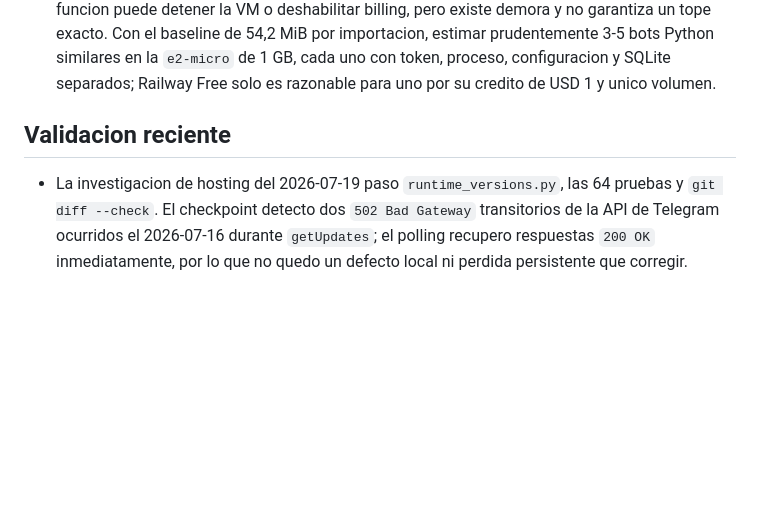
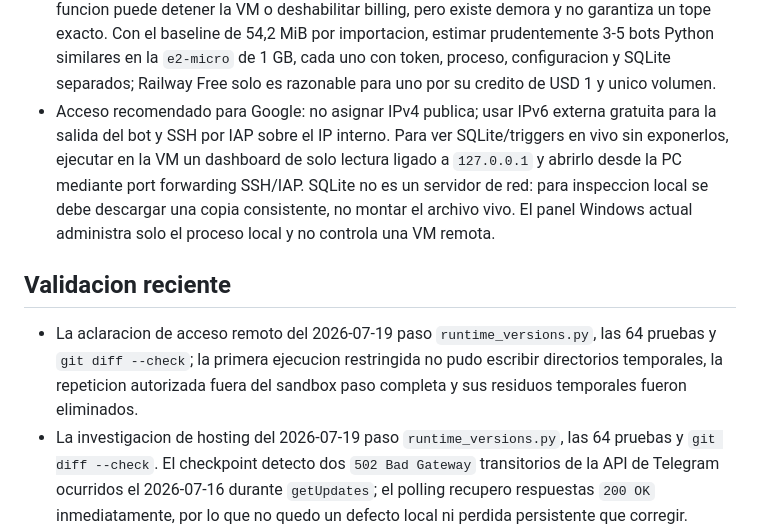
Before and after one commit to ldebortoli/galerazo-telegram-bot, a Markdown page: .codex/SESSION_HANDOFF.md, the part around the change. GitHub-like rendering; blank space fills up the shorter version.

Commit message:
docs: clarify secure VM access

```diff
--- a/.codex/SESSION_HANDOFF.md
+++ b/.codex/SESSION_HANDOFF.md
@@ -39,9 +39,11 @@ No hay tareas autonomas en curso. Quedan bloqueados Google Sheets real, Railway
 - La investigacion de hosting del 2026-07-19 confirmo que no hacen falta dominio, IP publica ni puertos entrantes: el polling solo requiere salida a Internet, un proceso siempre activo y persistencia para SQLite. La base real ocupa 172032 bytes, todos los archivos locales bajo `data` 856990 bytes y una sonda local de solo importacion uso 54,2 MiB de RAM.
 - Opciones investigadas sin activar ningun deploy: Google Compute Engine `e2-micro` puede quedar en USD 0 con IPv6 y 30 GB persistentes; Railway Hobby cuesta USD 5/mes y es el despliegue mas simple para el repositorio; Fly.io con 256 MB mas 1 GB persistente ronda USD 2,17/mes en una region economica; DigitalOcean parte de USD 4/mes y el backup semanal agrega 20%; hardware domestico solo mejora claramente el costo si ya existe o se amortiza durante varios anos. Railway Free tiene solo USD 1/mes de credito y queda demasiado cerca del consumo estimado para prometer 24/7; Oracle Always Free puede recuperar instancias ociosas.
 - Recomendacion refinada: Railway Hobby con hard limit de USD 5 para simplicidad, corte nativo y varios bots; Google Compute Engine Free para minimizar a USD 0 con mayor administracion. Google cobra una `e2-micro` por tipo y horas, no por porcentaje de CPU/RAM: una sola instancia elegible 24/7 sigue dentro del Free Tier, pero se paga por recursos fuera de franquicia como otra VM, IPv4, disco/snapshots extra o egress. Los budgets de Google solo alertan; una funcion puede detener la VM o deshabilitar billing, pero existe demora y no garantiza un tope exacto. Con el baseline de 54,2 MiB por importacion, estimar prudentemente 3-5 bots Python similares en la `e2-micro` de 1 GB, cada uno con token, proceso, configuracion y SQLite separados; Railway Free solo es razonable para uno por su credito de USD 1 y unico volumen.
+- Acceso recomendado para Google: no asignar IPv4 publica; usar IPv6 externa gratuita para la salida del bot y SSH por IAP sobre el IP interno. Para ver SQLite/triggers en vivo sin exponerlos, ejecutar en la VM un dashboard de solo lectura ligado a `127.0.0.1` y abrirlo desde la PC mediante port forwarding SSH/IAP. SQLite no es un servidor de red: para inspeccion local se debe descargar una copia consistente, no montar el archivo vivo. El panel Windows actual administra solo el proceso local y no controla una VM remota.
 
 ## Validacion reciente
 
+- La aclaracion de acceso remoto del 2026-07-19 paso `runtime_versions.py`, las 64 pruebas y `git diff --check`; la primera ejecucion restringida no pudo escribir directorios temporales, la repeticion autorizada fuera del sandbox paso completa y sus residuos temporales fueron eliminados.
 - La investigacion de hosting del 2026-07-19 paso `runtime_versions.py`, las 64 pruebas y `git diff --check`. El checkpoint detecto dos `502 Bad Gateway` transitorios de la API de Telegram ocurridos el 2026-07-16 durante `getUpdates`; el polling recupero respuestas `200 OK` inmediatamente, por lo que no quedo un defecto local ni perdida persistente que corregir.
 - `.venv\Scripts\python.exe --version`: Python 3.14.6.
 - `python scripts/runtime_versions.py`: runtime alineado.
```
Also changed, not shown: .codex/BACKLOG.md (+1 -0 lines).
